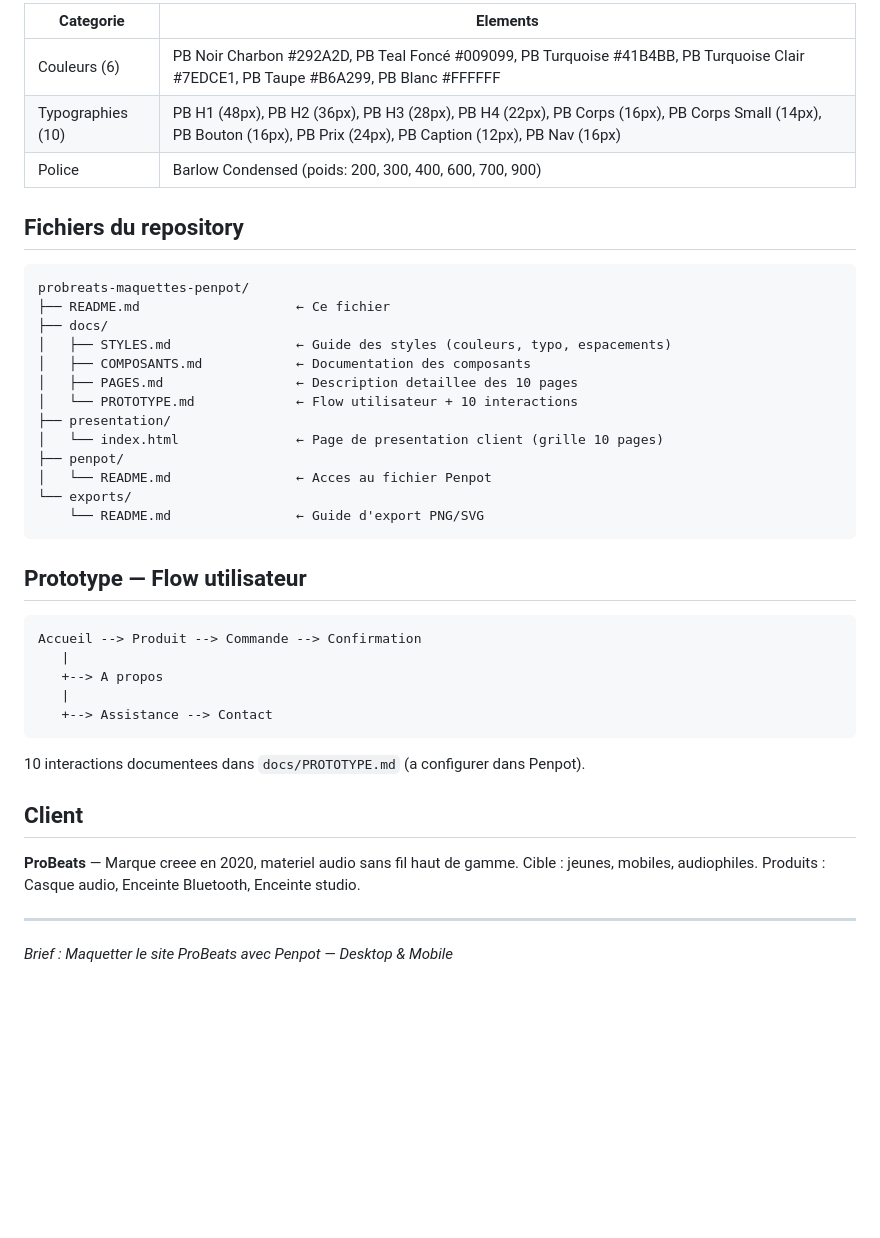
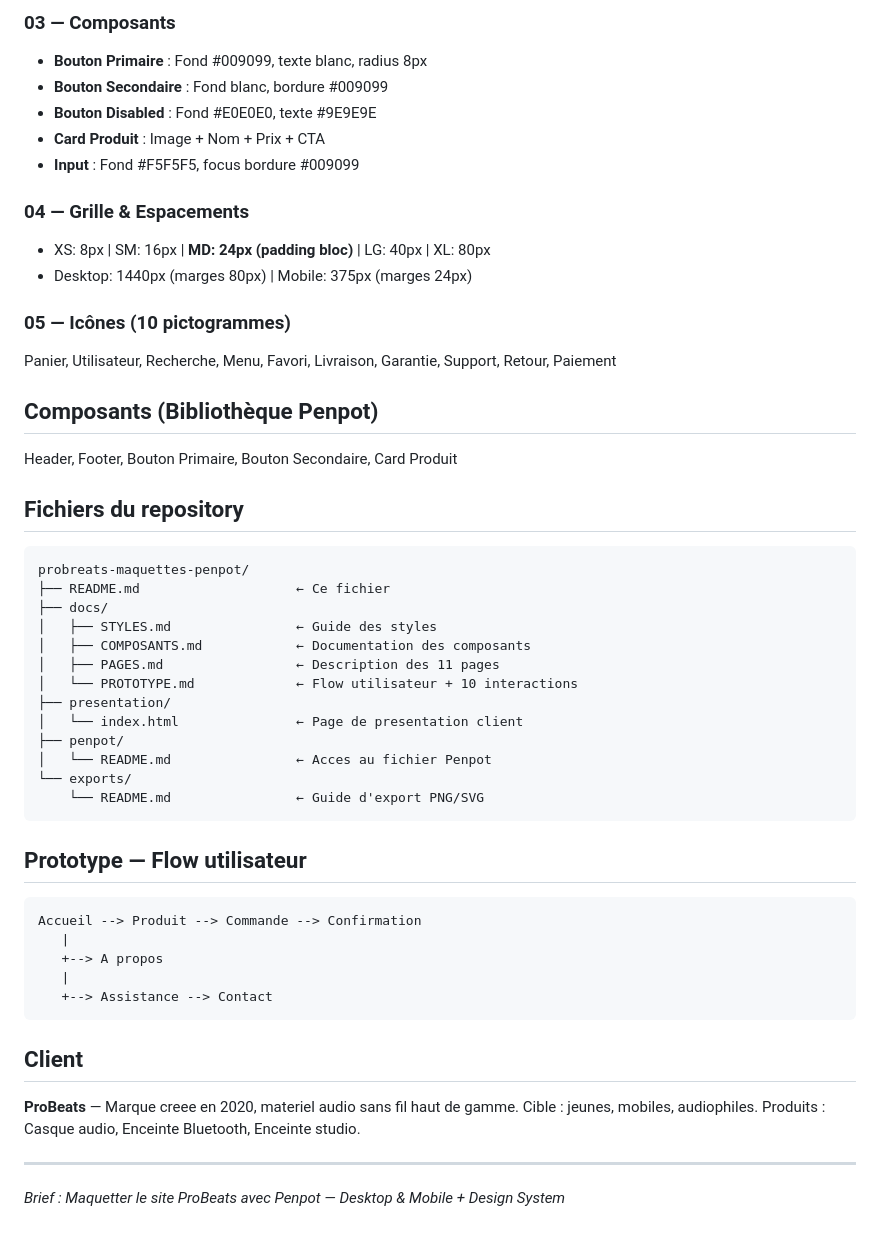
Before and after one commit to Pyrostars-ui/probreats-maquettes-penpot, a Markdown page: README.md, the part around one of its changes. GitHub-like rendering; blank space fills up the shorter version.

````diff
--- a/README.md
+++ b/README.md
@@ -39,9 +61,20 @@
 
-| Categorie | Elements |
-|-----------|----------|
-| Couleurs (6) | PB Noir Charbon #292A2D, PB Teal Foncé #009099, PB Turquoise #41B4BB, PB Turquoise Clair #7EDCE1, PB Taupe #B6A299, PB Blanc #FFFFFF |
-| Typographies (10) | PB H1 (48px), PB H2 (36px), PB H3 (28px), PB H4 (22px), PB Corps (16px), PB Corps Small (14px), PB Bouton (16px), PB Prix (24px), PB Caption (12px), PB Nav (16px) |
-| Police | Barlow Condensed (poids: 200, 300, 400, 600, 700, 900) |
+### 03 — Composants
+- **Bouton Primaire** : Fond #009099, texte blanc, radius 8px
+- **Bouton Secondaire** : Fond blanc, bordure #009099
+- **Bouton Disabled** : Fond #E0E0E0, texte #9E9E9E
+- **Card Produit** : Image + Nom + Prix + CTA
+- **Input** : Fond #F5F5F5, focus bordure #009099
+
+### 04 — Grille & Espacements
+- XS: 8px | SM: 16px | **MD: 24px (padding bloc)** | LG: 40px | XL: 80px
+- Desktop: 1440px (marges 80px) | Mobile: 375px (marges 24px)
+
+### 05 — Icônes (10 pictogrammes)
+Panier, Utilisateur, Recherche, Menu, Favori, Livraison, Garantie, Support, Retour, Paiement
+
+## Composants (Bibliothèque Penpot)
+Header, Footer, Bouton Primaire, Bouton Secondaire, Card Produit
 
 ## Fichiers du repository
 
@@ -49,12 +82,12 @@
 probreats-maquettes-penpot/
 ├── README.md                    ← Ce fichier
 ├── docs/
-│   ├── STYLES.md                ← Guide des styles (couleurs, typo, espacements)
+│   ├── STYLES.md                ← Guide des styles
 │   ├── COMPOSANTS.md            ← Documentation des composants
-│   ├── PAGES.md                 ← Description detaillee des 10 pages
+│   ├── PAGES.md                 ← Description des 11 pages
 │   └── PROTOTYPE.md             ← Flow utilisateur + 10 interactions
 ├── presentation/
-│   └── index.html               ← Page de presentation client (grille 10 pages)
+│   └── index.html               ← Page de presentation client
 ├── penpot/
 │   └── README.md                ← Acces au fichier Penpot
 └── exports/
@@ -71,8 +104,6 @@ Accueil --> Produit --> Commande --> Confirmation
    +--> Assistance --> Contact
 ```
 
-10 interactions documentees dans `docs/PROTOTYPE.md` (a configurer dans Penpot).
-
 ## Client
 
 **ProBeats** — Marque creee en 2020, materiel audio sans fil haut de gamme.
@@ -80,4 +111,4 @@ Cible : jeunes, mobiles, audiophiles.
 Produits : Casque audio, Enceinte Bluetooth, Enceinte studio.
 
 ---
-*Brief : Maquetter le site ProBeats avec Penpot — Desktop & Mobile*
+*Brief : Maquetter le site ProBeats avec Penpot — Desktop & Mobile + Design System*
````
Also changed, not shown: other parts of README.md (+34 -12 lines).
